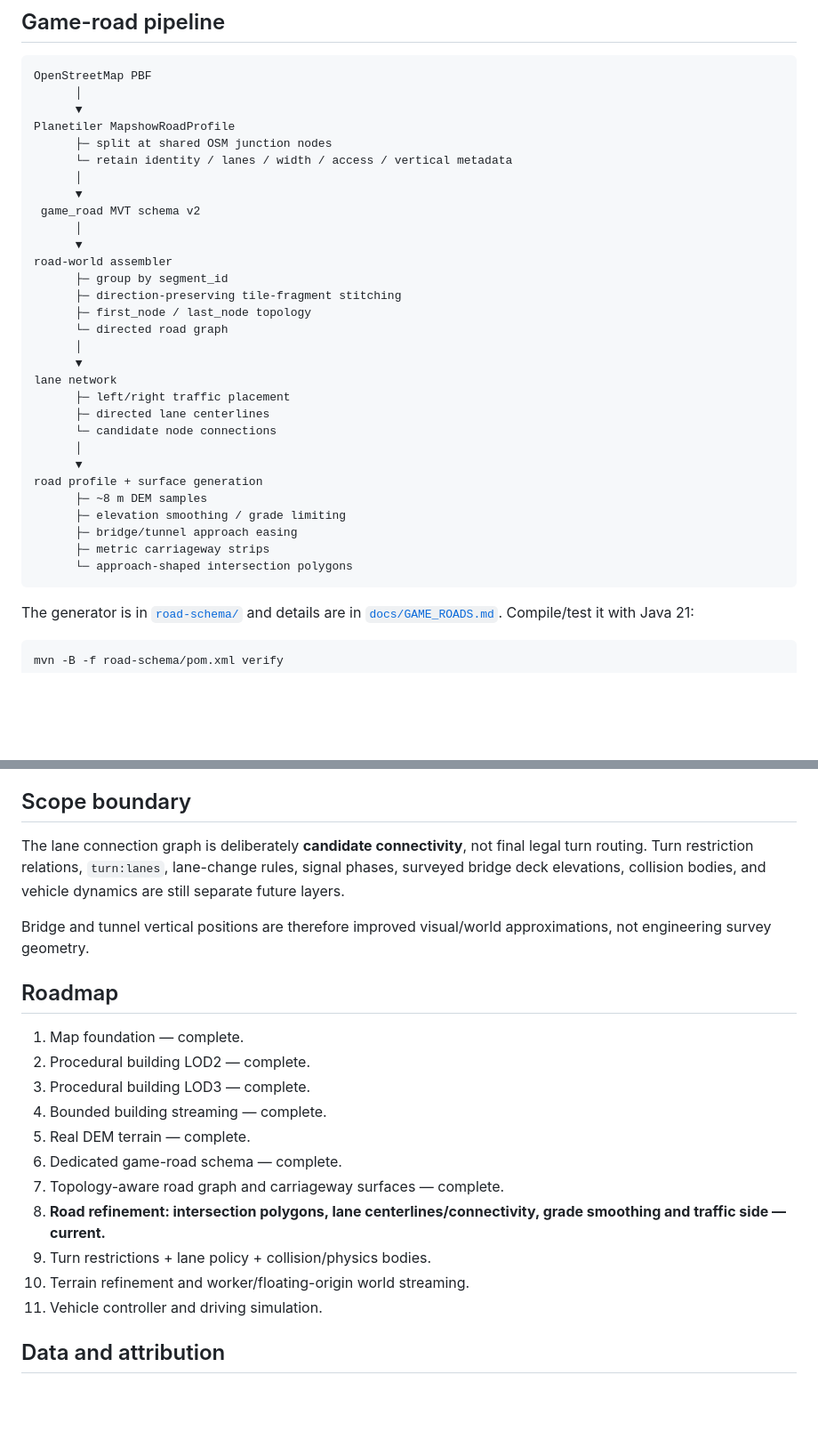
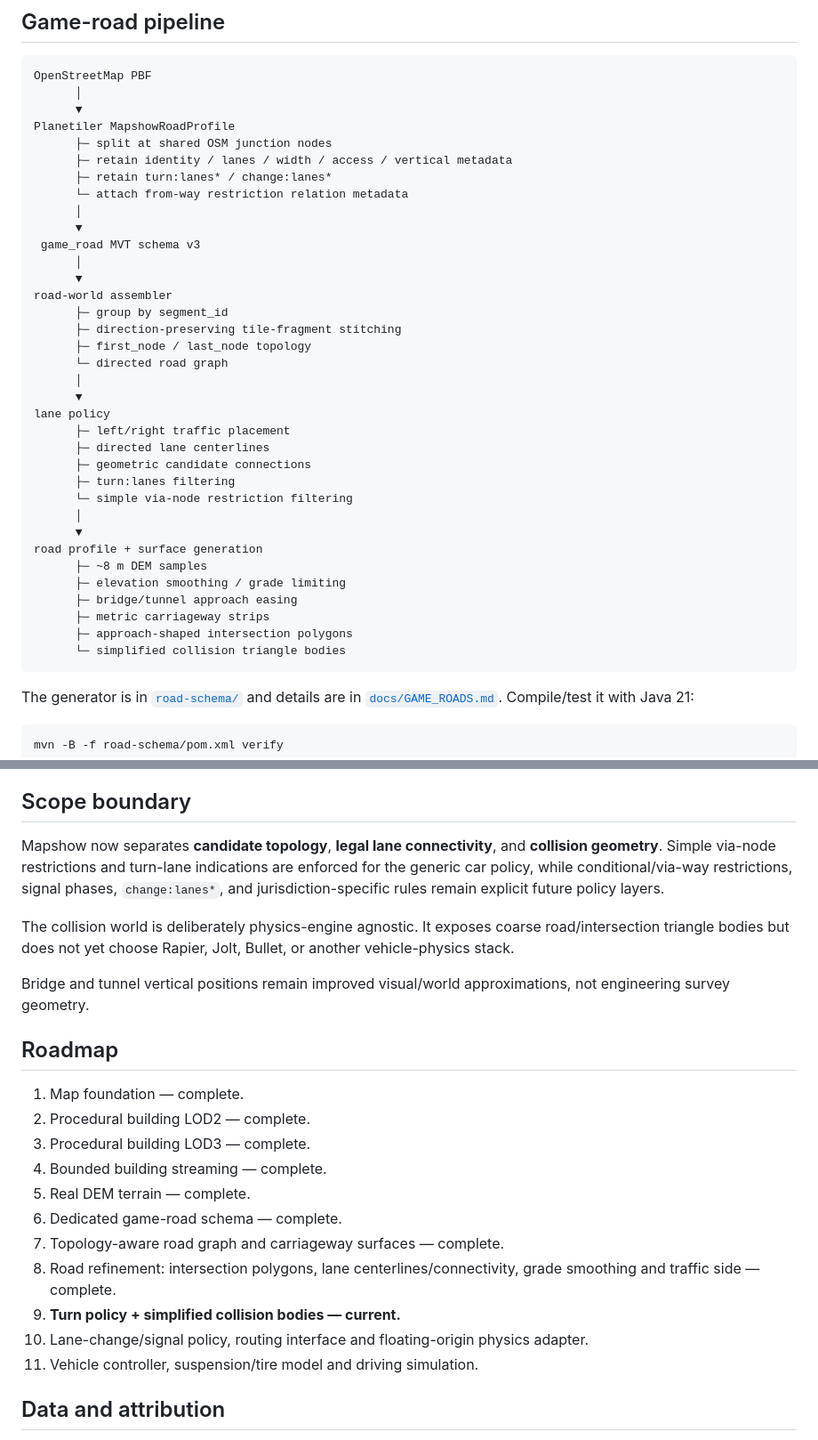
Before and after one commit to helenkwok/mapshow, a Markdown page: README.md, 2 parts joined by grey strips. Shown at 89% size. Drawn GitHub-style; blank space fills up the shorter version.

Commit message:
Update roadmap for turn policy and collision

````diff
--- a/README.md
+++ b/README.md
@@ -90,10 +94,12 @@ OpenStreetMap PBF
       ▼
 Planetiler MapshowRoadProfile
       ├─ split at shared OSM junction nodes
-      └─ retain identity / lanes / width / access / vertical metadata
+      ├─ retain identity / lanes / width / access / vertical metadata
+      ├─ retain turn:lanes* / change:lanes*
+      └─ attach from-way restriction relation metadata
       │
       ▼
- game_road MVT schema v2
+ game_road MVT schema v3
       │
       ▼
 road-world assembler
@@ -103,10 +109,12 @@ road-world assembler
       └─ directed road graph
       │
       ▼
-lane network
+lane policy
       ├─ left/right traffic placement
       ├─ directed lane centerlines
-      └─ candidate node connections
+      ├─ geometric candidate connections
+      ├─ turn:lanes filtering
+      └─ simple via-node restriction filtering
       │
       ▼
 road profile + surface generation
@@ -114,7 +122,8 @@ road profile + surface generation
       ├─ elevation smoothing / grade limiting
       ├─ bridge/tunnel approach easing
       ├─ metric carriageway strips
-      └─ approach-shaped intersection polygons
+      ├─ approach-shaped intersection polygons
+      └─ simplified collision triangle bodies
 ```
 
 The generator is in [`road-schema/`](road-schema/) and details are in [`docs/GAME_ROADS.md`](docs/GAME_ROADS.md). Compile/test it with Java 21:
@@ -135,9 +144,11 @@ Without `VITE_GAME_ROADS_TILEJSON`, Mapshow disables simulation road surfaces ra
 
 ## Scope boundary
 
-The lane connection graph is deliberately **candidate connectivity**, not final legal turn routing. Turn restriction relations, `turn:lanes`, lane-change rules, signal phases, surveyed bridge deck elevations, collision bodies, and vehicle dynamics are still separate future layers.
+Mapshow now separates **candidate topology**, **legal lane connectivity**, and **collision geometry**. Simple via-node restrictions and turn-lane indications are enforced for the generic car policy, while conditional/via-way restrictions, signal phases, `change:lanes*`, and jurisdiction-specific rules remain explicit future policy layers.
 
-Bridge and tunnel vertical positions are therefore improved visual/world approximations, not engineering survey geometry.
+The collision world is deliberately physics-engine agnostic. It exposes coarse road/intersection triangle bodies but does not yet choose Rapier, Jolt, Bullet, or another vehicle-physics stack.
+
+Bridge and tunnel vertical positions remain improved visual/world approximations, not engineering survey geometry.
 
 ## Roadmap
 
@@ -148,10 +159,10 @@ Bridge and tunnel vertical positions are therefore improved visual/world approxi
 5. Real DEM terrain — complete.
 6. Dedicated game-road schema — complete.
 7. Topology-aware road graph and carriageway surfaces — complete.
-8. **Road refinement: intersection polygons, lane centerlines/connectivity, grade smoothing and traffic side — current.**
-9. Turn restrictions + lane policy + collision/physics bodies.
-10. Terrain refinement and worker/floating-origin world streaming.
-11. Vehicle controller and driving simulation.
+8. Road refinement: intersection polygons, lane centerlines/connectivity, grade smoothing and traffic side — complete.
+9. **Turn policy + simplified collision bodies — current.**
+10. Lane-change/signal policy, routing interface and floating-origin physics adapter.
+11. Vehicle controller, suspension/tire model and driving simulation.
 
 ## Data and attribution
 
````
Also changed, not shown: other parts of README.md (+7 -3 lines).
